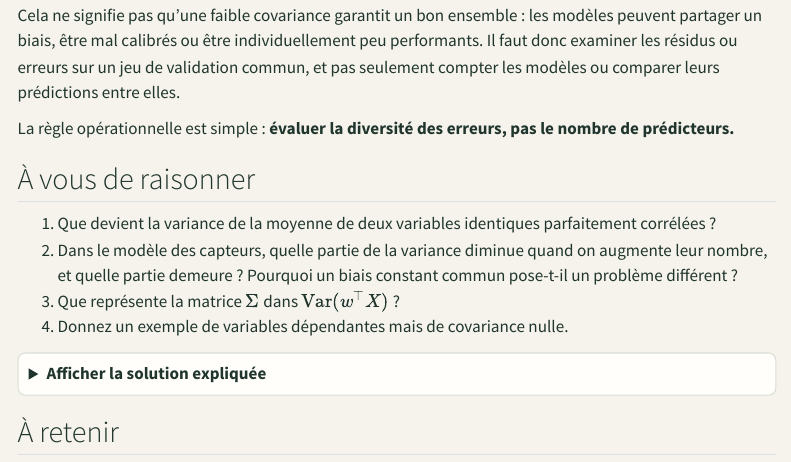
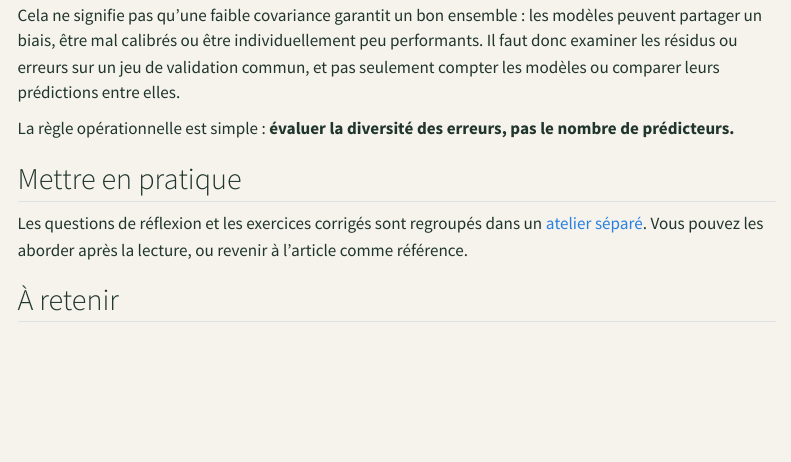
Before and after one commit to JM-Brun/knowledge-stories, a Quarto document (calendar/days/jour-04.qmd): the page in a window 1100 px wide, from 5150 px down. Rendered offline with R 4.5, knitr and Pandoc in place of Quarto, with nearby package versions; menus at the side of the page are left out.

Commit message:
Separate day 04 article from exercises

```diff
--- a/calendar/days/jour-04.qmd
+++ b/calendar/days/jour-04.qmd
@@ -237,12 +237,7 @@ Cela ne signifie pas qu'une faible covariance garantit un bon ensemble : les mod
 
 La règle opérationnelle est simple : **évaluer la diversité des erreurs, pas le nombre de prédicteurs.**
 
-## À vous de raisonner
 
-1. Que devient la variance de la moyenne de deux variables identiques parfaitement corrélées ?
-2. Dans le modèle des capteurs, quelle partie de la variance diminue quand on augmente leur nombre, et quelle partie demeure ? Pourquoi un biais constant commun pose-t-il un problème différent ?
-3. Que représente la matrice \(\Sigma\) dans \(\operatorname{Var}(w^\top X)\) ?
-4. Donnez un exemple de variables dépendantes mais de covariance nulle.
+## Mettre en pratique
 
-<details>
-<summary>Afficher la solution expliquée</summary>
+Les questions de réflexion et les exercices corrigés sont regroupés dans un [atelier séparé](../exercices/jour-04.html). Vous pouvez les aborder après la lecture, ou revenir à l'article comme référence.
```
Also changed, not shown: calendar/days/jour-04.qmd (7 more changed lines).
